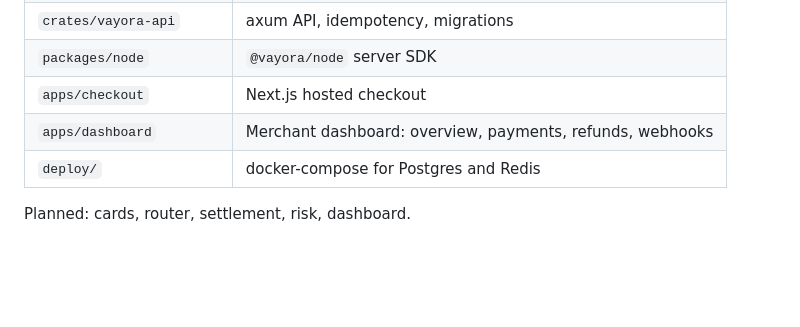
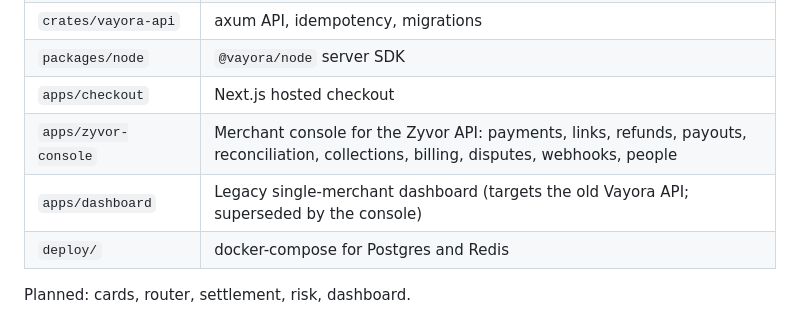
Before and after one commit to zyvorai/vayora, a Markdown page: README.md, the part around the change. Drawn GitHub-style; blank space fills up the shorter version.

Commit message:
docs: STATUS and README no longer list finished work as not started
Co-Authored-By: Claude Sonnet 5.5 <noreply@anthropic.com>

```diff
--- a/README.md
+++ b/README.md
@@ -101,7 +101,8 @@ Publishing code is free; moving money in India is not. Operating Vayora in produ
 | `crates/vayora-api` | axum API, idempotency, migrations |
 | `packages/node` | `@vayora/node` server SDK |
 | `apps/checkout` | Next.js hosted checkout |
-| `apps/dashboard` | Merchant dashboard: overview, payments, refunds, webhooks |
+| `apps/zyvor-console` | Merchant console for the Zyvor API: payments, links, refunds, payouts, reconciliation, collections, billing, disputes, webhooks, people |
+| `apps/dashboard` | Legacy single-merchant dashboard (targets the old Vayora API; superseded by the console) |
 | `deploy/` | docker-compose for Postgres and Redis |
 
 Planned: cards, router, settlement, risk, dashboard.
```
Also changed, not shown: docs/zyvor/STATUS.md (+1 -1 lines).
